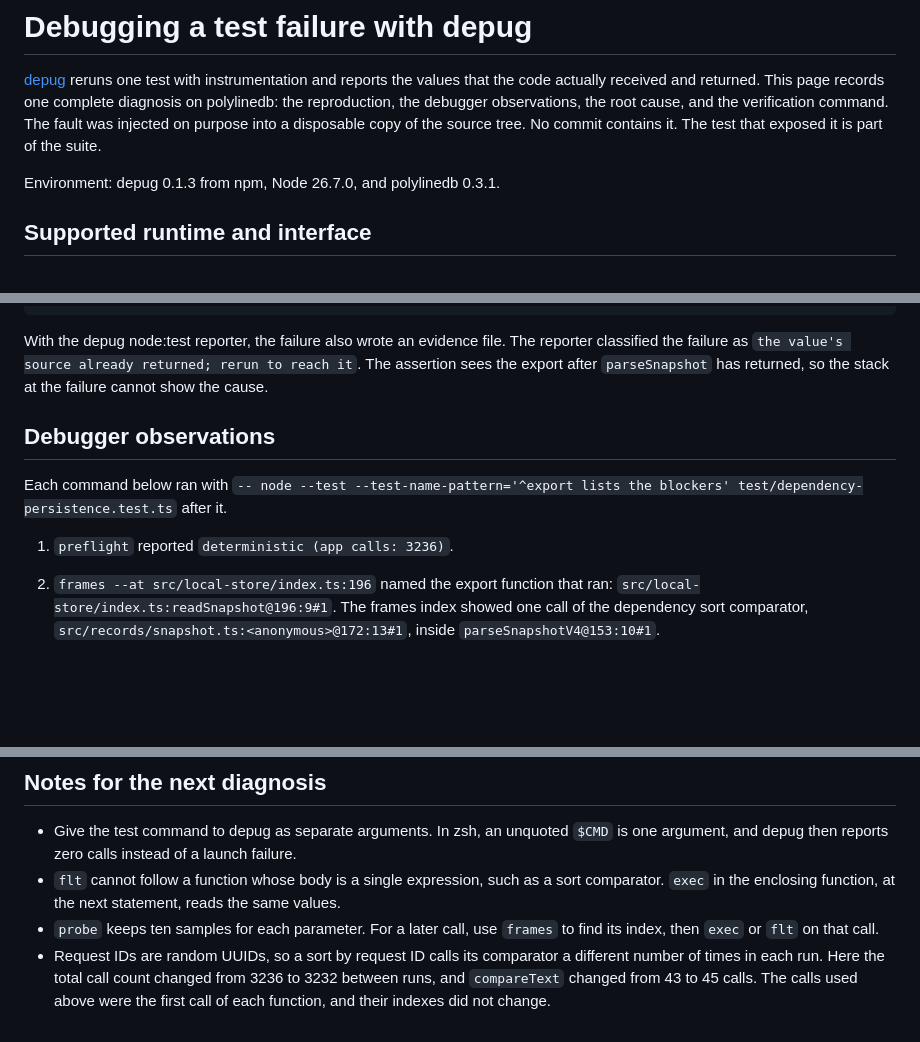
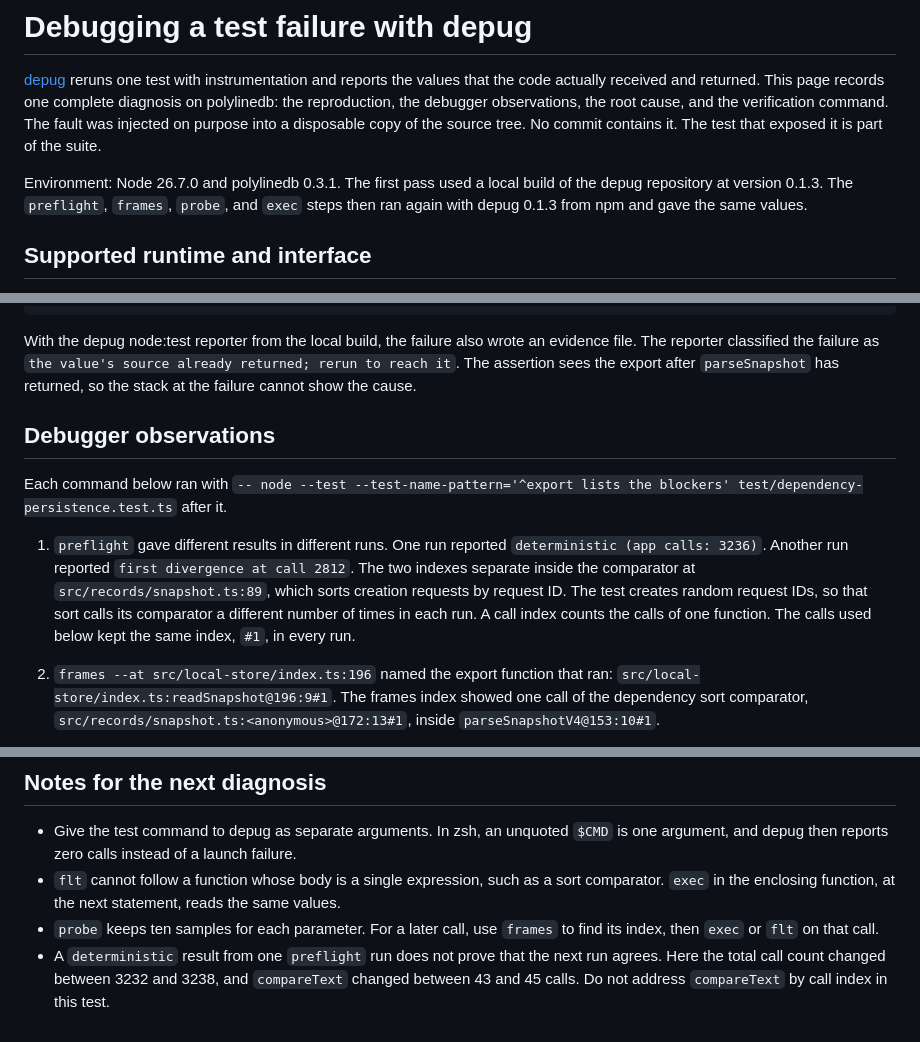
Before and after one commit to meganemura/polylinedb, a Markdown page: docs/depug-debugging.md, 3 parts joined by grey strips. Rendered like a GitHub page; blank space fills up the shorter version.

Commit message:
docs: state which depug build produced each depug observation
The first pass ran a local build of the depug repository. The preflight,
frames, probe, and exec steps then ran again with depug 0.1.3 from npm and
gave the same values. A second preflight run reported a divergence instead
of a deterministic result. The cause is the sort of creation requests by
random request ID. The page now records both results.

Co-Authored-By: Claude Opus 5.5 <noreply@anthropic.com>

````diff
--- a/docs/depug-debugging.md
+++ b/docs/depug-debugging.md
@@ -5,7 +5,9 @@ This page records one complete diagnosis on polylinedb: the reproduction, the de
 The fault was injected on purpose into a disposable copy of the source tree. No commit contains it.
 The test that exposed it is part of the suite.
 
-Environment: depug 0.1.3 from npm, Node 26.7.0, and polylinedb 0.3.1.
+Environment: Node 26.7.0 and polylinedb 0.3.1.
+The first pass used a local build of the depug repository at version 0.1.3.
+The `preflight`, `frames`, `probe`, and `exec` steps then ran again with depug 0.1.3 from npm and gave the same values.
 
 ## Supported runtime and interface
 
@@ -62,7 +64,7 @@ On the faulted copy it fails:
     ]
 ```
 
-With the depug node:test reporter, the failure also wrote an evidence file.
+With the depug node:test reporter from the local build, the failure also wrote an evidence file.
 The reporter classified the failure as `the value's source already returned; rerun to reach it`.
 The assertion sees the export after `parseSnapshot` has returned, so the stack at the failure cannot show the cause.
 
@@ -70,7 +72,11 @@ The assertion sees the export after `parseSnapshot` has returned, so the stack a
 
 Each command below ran with `-- node --test --test-name-pattern='^export lists the blockers' test/dependency-persistence.test.ts` after it.
 
-1. `preflight` reported `deterministic (app calls: 3236)`.
+1. `preflight` gave different results in different runs.
+   One run reported `deterministic (app calls: 3236)`. Another run reported `first divergence at call 2812`.
+   The two indexes separate inside the comparator at `src/records/snapshot.ts:89`, which sorts creation requests by request ID.
+   The test creates random request IDs, so that sort calls its comparator a different number of times in each run.
+   A call index counts the calls of one function. The calls used below kept the same index, `#1`, in every run.
 2. `frames --at src/local-store/index.ts:196` named the export function that ran: `src/local-store/index.ts:readSnapshot@196:9#1`.
    The frames index showed one call of the dependency sort comparator, `src/records/snapshot.ts:<anonymous>@172:13#1`, inside `parseSnapshotV4@153:10#1`.
 3. `probe "src/records/snapshot.ts:<anonymous>@169:36"` showed the rows that the store read, before the sort: `pd-10`, then `pd-9`.
@@ -123,4 +129,4 @@ npx @meganemura/depug@0.1.3 rerun -- node --test --test-name-pattern='^export li
 - Give the test command to depug as separate arguments. In zsh, an unquoted `$CMD` is one argument, and depug then reports zero calls instead of a launch failure.
 - `flt` cannot follow a function whose body is a single expression, such as a sort comparator. `exec` in the enclosing function, at the next statement, reads the same values.
 - `probe` keeps ten samples for each parameter. For a later call, use `frames` to find its index, then `exec` or `flt` on that call.
-- Request IDs are random UUIDs, so a sort by request ID calls its comparator a different number of times in each run. Here the total call count changed from 3236 to 3232 between runs, and `compareText` changed from 43 to 45 calls. The calls used above were the first call of each function, and their indexes did not change.
+- A `deterministic` result from one `preflight` run does not prove that the next run agrees. Here the total call count changed between 3232 and 3238, and `compareText` changed between 43 and 45 calls. Do not address `compareText` by call index in this test.
````
